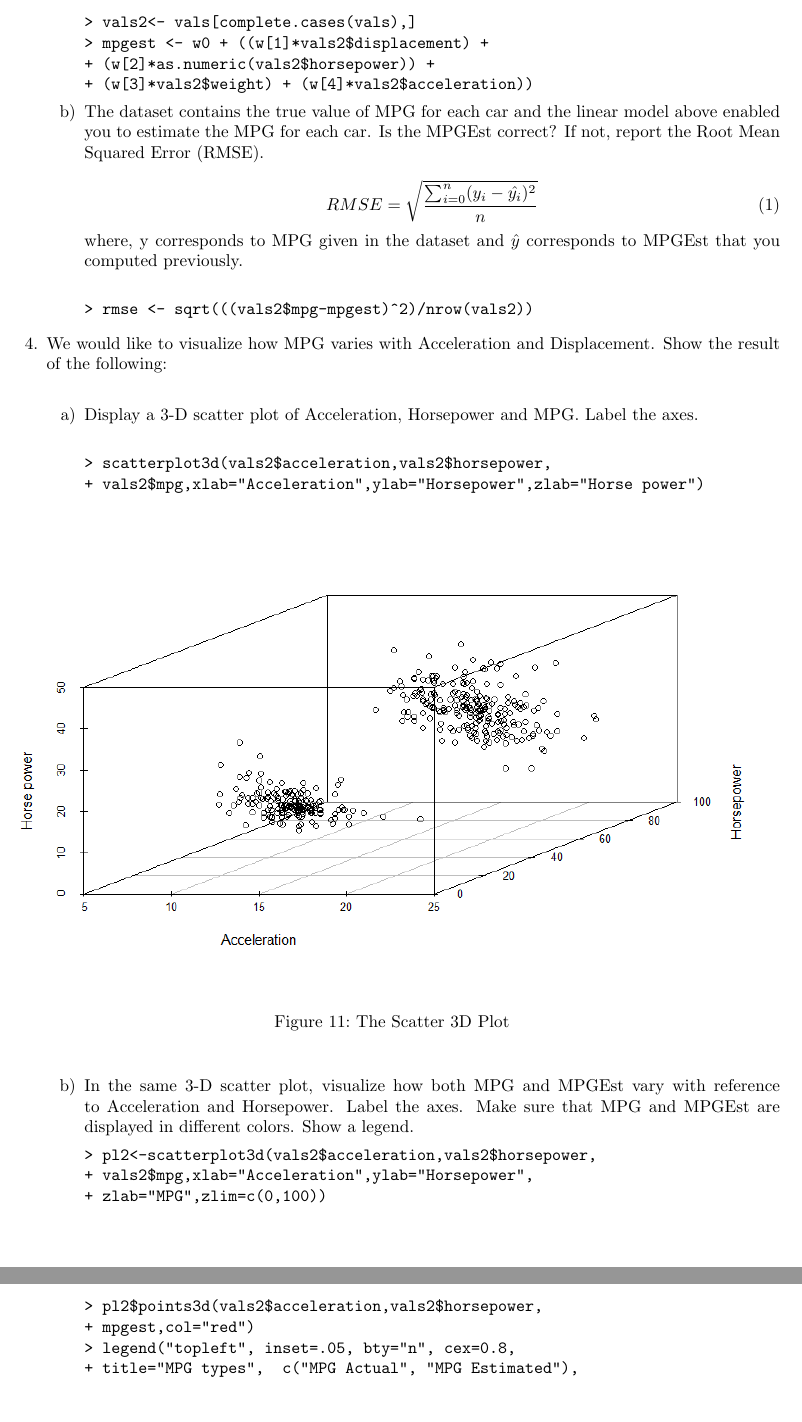
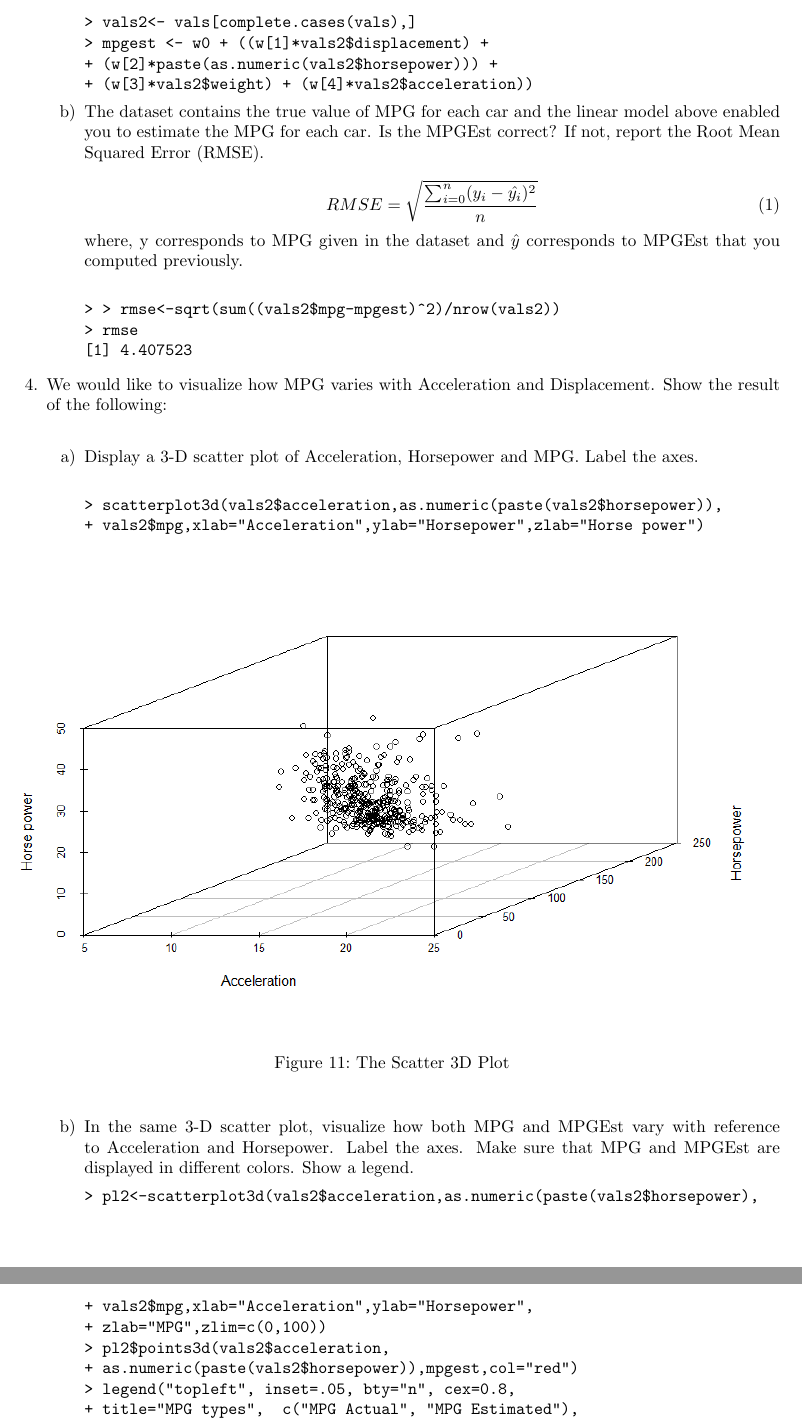
Before and after one commit to roopakv/CSC522, a LaTeX problem sheet (homework/hw2/rvenkat7_HW2.tex): two parts of pages 20 and 21 of 21, joined at a grey line, cut so that both start at the same text, the shorter picture padded with empty space. Compiled offline with pdfLaTeX.

Commit message:
HW2 BUG FIX

```diff
--- a/homework/hw2/rvenkat7_HW2.tex
+++ b/homework/hw2/rvenkat7_HW2.tex
@@ -808,7 +808,7 @@ mpg & cylinders & displacement & horsepower & weight & acceleration & model\_yr
 \begin{verbatim}
 > vals2<- vals[complete.cases(vals),]
 > mpgest <- w0 + ((w[1]*vals2$displacement) +
-+ (w[2]*as.numeric(vals2$horsepower)) +
++ (w[2]*paste(as.numeric(vals2$horsepower))) +
 + (w[3]*vals2$weight) + (w[4]*vals2$acceleration))
 \end{verbatim}
 
@@ -819,7 +819,9 @@ mpg & cylinders & displacement & horsepower & weight & acceleration & model\_yr
 			\end{equation}
 			where, y corresponds to MPG given in the dataset and $\hat{y}$ corresponds to MPGEst that you computed previously. \\
 \begin{verbatim}
-> rmse <- sqrt(((vals2$mpg-mpgest)^2)/nrow(vals2))
+> > rmse<-sqrt(sum((vals2$mpg-mpgest)^2)/nrow(vals2))
+> rmse
+[1] 4.407523
 \end{verbatim}
 		\end{enumerate}
 
@@ -830,7 +832,7 @@ mpg & cylinders & displacement & horsepower & weight & acceleration & model\_yr
 			\item
 			Display a 3-D scatter plot of Acceleration, Horsepower and MPG. Label the axes. \\
 \begin{verbatim}
-> scatterplot3d(vals2$acceleration,vals2$horsepower,
+> scatterplot3d(vals2$acceleration,as.numeric(paste(vals2$horsepower)),
 + vals2$mpg,xlab="Acceleration",ylab="Horsepower",zlab="Horse power")
 \end{verbatim}
 			\begin{figure}[H]
@@ -843,11 +845,11 @@ mpg & cylinders & displacement & horsepower & weight & acceleration & model\_yr
 			\item
 			In the same 3-D scatter plot, visualize how both MPG and MPGEst vary with reference to Acceleration and Horsepower. Label the axes. Make sure that MPG and MPGEst are displayed in different colors. Show a legend.
 \begin{verbatim}
-> pl2<-scatterplot3d(vals2$acceleration,vals2$horsepower,
+> pl2<-scatterplot3d(vals2$acceleration,as.numeric(paste(vals2$horsepower),
 + vals2$mpg,xlab="Acceleration",ylab="Horsepower",
 + zlab="MPG",zlim=c(0,100))
-> pl2$points3d(vals2$acceleration,vals2$horsepower,
-+ mpgest,col="red")
+> pl2$points3d(vals2$acceleration,
++ as.numeric(paste(vals2$horsepower)),mpgest,col="red")
 > legend("topleft", inset=.05, bty="n", cex=0.8,
 + title="MPG types",  c("MPG Actual", "MPG Estimated"),
 + fill=c("black", "red"))
```
Also changed, not shown: homework/hw2/resources/plot3d.png, homework/hw2/resources/scatter3d.png, homework/hw2/rvenkat7_HW2.pdf, 1 other file.
